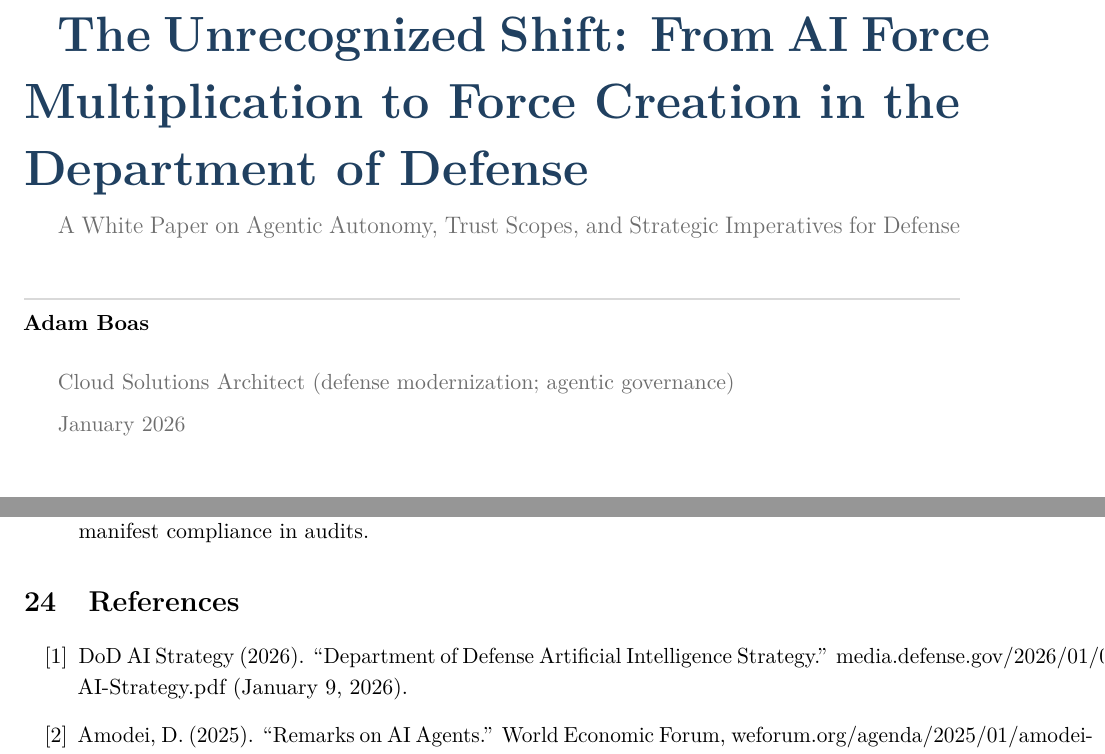
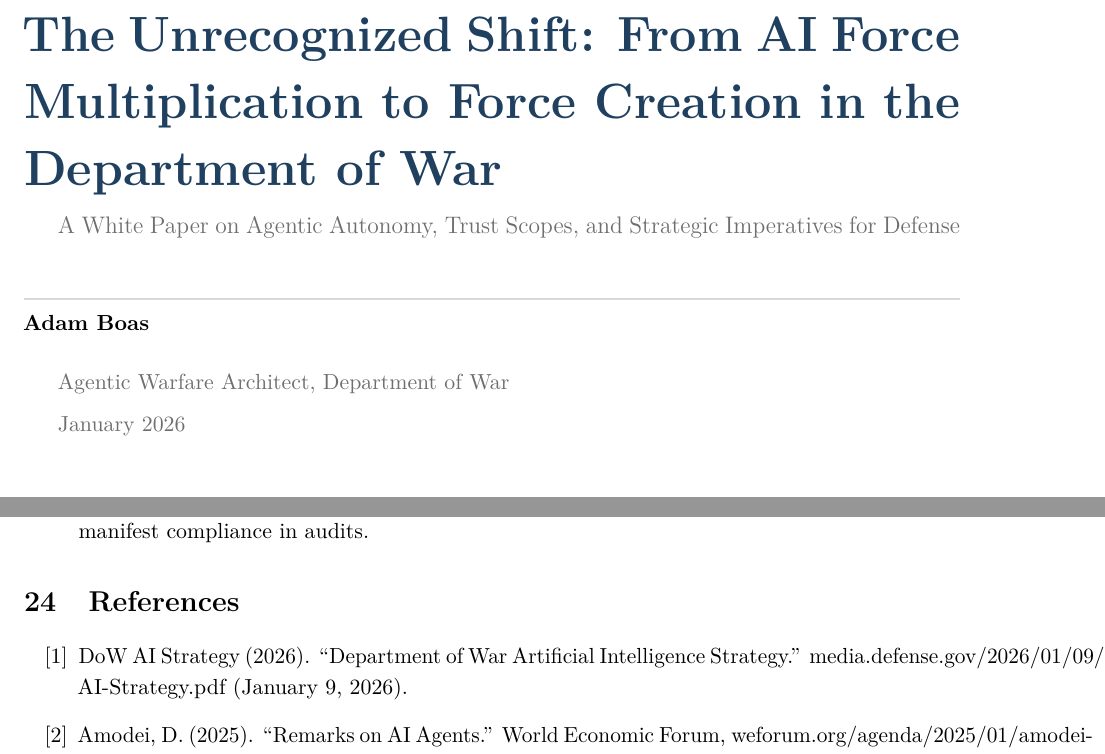
Before and after one commit to anboas/Whitepaper, a LaTeX document (papers/agentic-force-creation/tex/paper.tex): two parts of pages 1 and 15 of 15, joined at a grey line, cut so that both start at the same text. Compiled offline with pdfLaTeX.

Commit message:
Department of War rename + title no-indent + author role update (closes #58 #59 #60) (#61)

```diff
--- a/papers/agentic-force-creation/tex/paper.tex
+++ b/papers/agentic-force-creation/tex/paper.tex
@@ -8,10 +8,10 @@
 % Path is relative to repo root (CI compiles from repo root)
 \input{tex/paper_preamble.tex}
 
-\newcommand{\PaperTitle}{The Unrecognized Shift: From AI Force Multiplication to Force Creation in the Department of Defense}
+\newcommand{\PaperTitle}{The Unrecognized Shift: From AI Force Multiplication to Force Creation in the Department of War}
 \newcommand{\PaperSubtitle}{A White Paper on Agentic Autonomy, Trust Scopes, and Strategic Imperatives for Defense}
 \newcommand{\AuthorName}{Adam Boas}
-\newcommand{\AuthorRole}{Cloud Solutions Architect (defense modernization; agentic governance)}
+\newcommand{\AuthorRole}{Agentic Warfare Architect, Department of War}
 \newcommand{\PaperDate}{January 2026}
 \renewcommand{\ShortTitle}{AI Force Creation White Paper}
 \renewcommand{\DocVersion}{v1.0}
@@ -20,7 +20,7 @@
 
 \thispagestyle{empty}
 \vspace*{0.6in}
-{\Huge\bfseries\color{BrandAccent}\PaperTitle\par}
+\noindent{\Huge\bfseries\color{BrandAccent}\PaperTitle\par}
 \vspace{0.12in}
 {\large\color{BrandGray}\PaperSubtitle\par}
 \vspace{0.25in}
@@ -476,7 +476,7 @@ New roles to support force creation:
 % Citation scheme: numeric [n] inline, numbered references.
 \begin{enumerate}[label={[\arabic*]}]
 \item
-  DoD AI Strategy (2026). ``Department of Defense Artificial Intelligence Strategy.'' media.defense.gov/2026/01/09/DoD-AI-Strategy.pdf (January 9, 2026).
+  DoW AI Strategy (2026). ``Department of War Artificial Intelligence Strategy.'' media.defense.gov/2026/01/09/DoD-AI-Strategy.pdf (January 9, 2026).
 \item
   Amodei, D. (2025). ``Remarks on AI Agents.'' World Economic Forum, weforum.org/agenda/2025/01/amodei-ai-agents (January 2025).
 \item
```
Also changed, not shown: papers/agentic-force-creation/tex/paper.tex (2 more changed lines).
